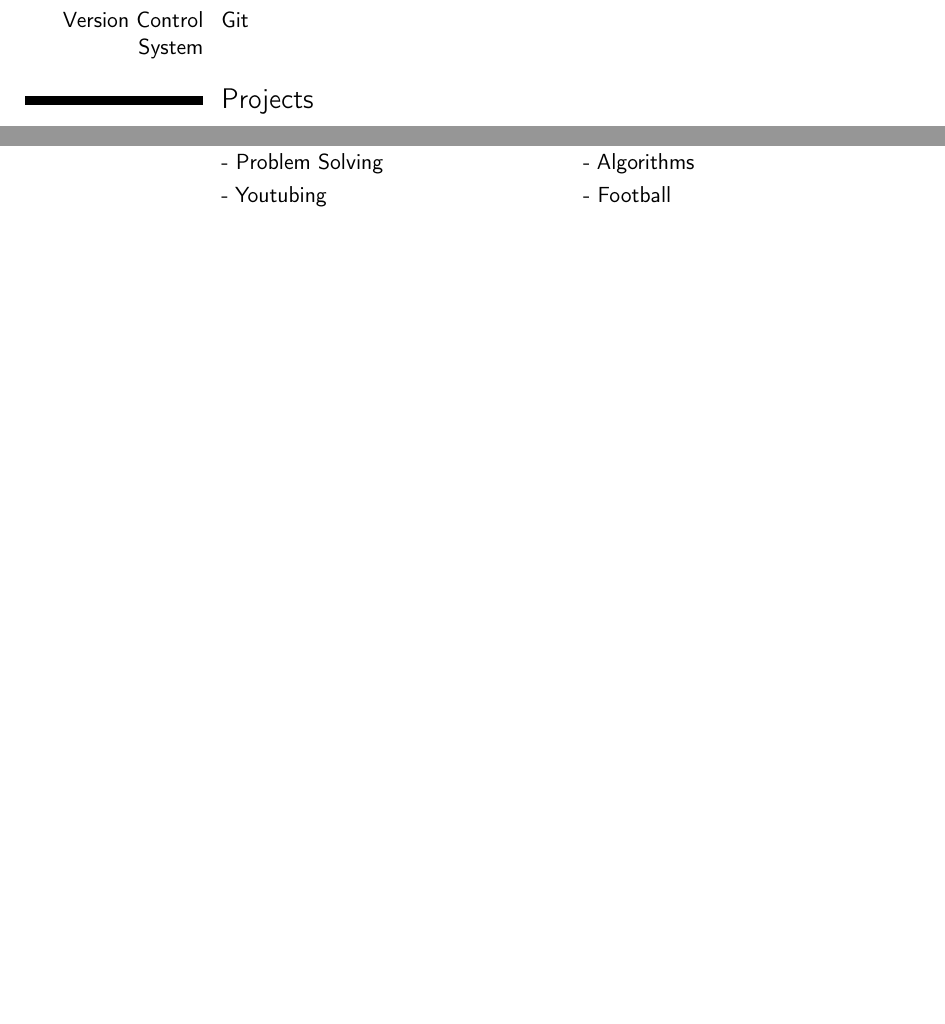
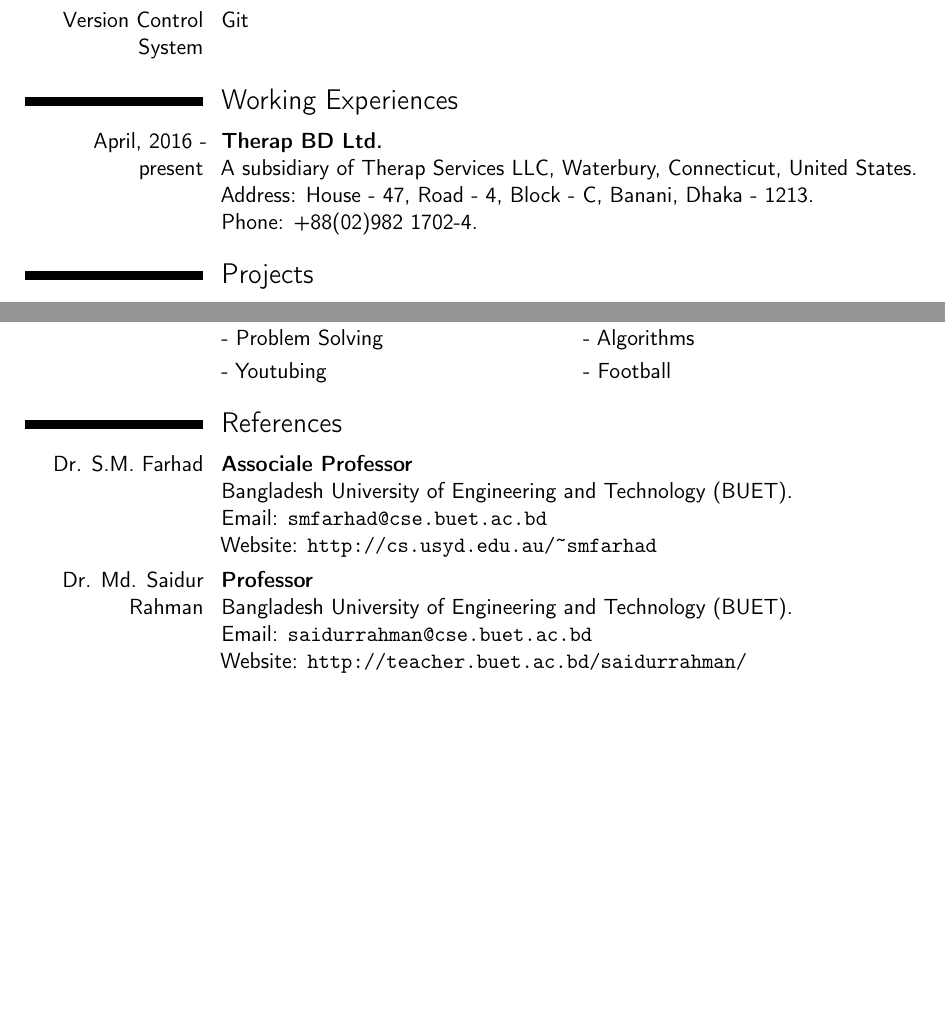
Before and after one commit to mujahid1005011/My_CV, a LaTeX CV (Mujahid.tex): two parts of pages 2 and 3 of 3, joined at a grey line, cut so that both start at the same text, the shorter picture padded with empty space. Compiled offline with pdfLaTeX.

Commit message:
-Fix punctuation, spelling mistake -Add section experiencs and references -Change title name font size

```diff
--- a/Mujahid.tex
+++ b/Mujahid.tex
@@ -126,6 +134,14 @@ MySQL
 Git
 }
 
+\section{Working Experiences}
+\cvitem{April, 2016 - present}
+{
+\textbf{Therap BD Ltd.\newline}
+A subsidiary of Therap Services LLC, Waterbury, Connecticut, United States.\newline
+Address: House - 47, Road - 4, Block - C, Banani, Dhaka - 1213. \newline
+Phone: +88(02)982 1702-4.
+}
 
 \section{Projects}
 \cvitem{2013}
@@ -199,4 +215,21 @@ An Undergraduate term project. A text editing tool.
 \cvlistdoubleitem{Problem Solving}{Algorithms}
 \cvlistdoubleitem{Youtubing}{Football}
 
+\section{References}
+\cvitem{Dr. S.M. Farhad}
+{
+\textbf{Associale Professor\newline}
+Bangladesh University of Engineering and Technology (BUET).\newline
+Email: \url{smfarhad@cse.buet.ac.bd} \newline
+Website: \url{http://cs.usyd.edu.au/~smfarhad}
+}
+\cvitem{Dr. Md. Saidur Rahman}
+{
+\textbf{Professor\newline}
+Bangladesh University of Engineering and Technology (BUET).\newline
+Email: \url{saidurrahman@cse.buet.ac.bd} \newline
+Website: \url{http://teacher.buet.ac.bd/saidurrahman/}
+}
+
+
 \end{document}
```
Also changed, not shown: Mujahid.pdf, Mujahid.tex (22 more changed lines), 2 other files.
